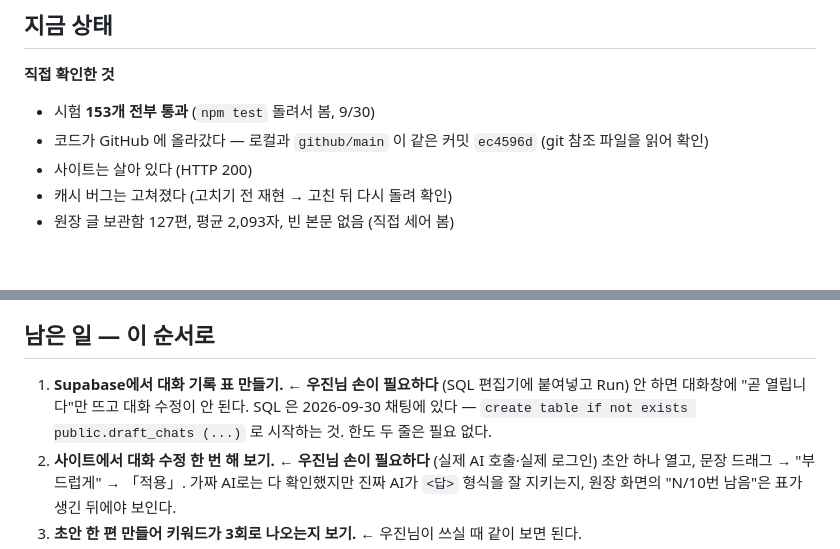
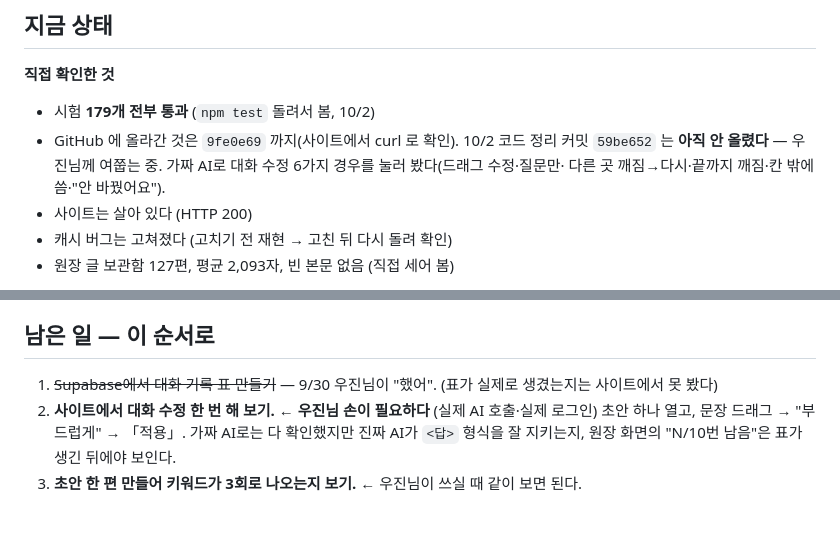
Before and after one commit to wjkim-ooss/blogbot, a Markdown page: docs/progress/blogbot.md, 2 parts joined by grey strips. Rendered like a GitHub page; blank space fills up the shorter version.

Commit message:
작업기록: 10/2 코드 정리 상태
Co-Authored-By: Claude Opus 5.5 <noreply@anthropic.com>

```diff
--- a/docs/progress/blogbot.md
+++ b/docs/progress/blogbot.md
@@ -131,8 +131,10 @@
 
 **직접 확인한 것**
 
-- 시험 **153개 전부 통과** (`npm test` 돌려서 봄, 9/30)
-- 코드가 GitHub 에 올라갔다 — 로컬과 `github/main` 이 같은 커밋 `ec4596d` (git 참조 파일을 읽어 확인)
+- 시험 **179개 전부 통과** (`npm test` 돌려서 봄, 10/2)
+- GitHub 에 올라간 것은 `9fe0e69` 까지(사이트에서 curl 로 확인). 10/2 코드 정리 커밋 `59be652` 는
+  **아직 안 올렸다** — 우진님께 여쭙는 중. 가짜 AI로 대화 수정 6가지 경우를 눌러 봤다(드래그 수정·질문만·
+  다른 곳 깨짐→다시·끝까지 깨짐·칸 밖에 씀·"안 바꿨어요").
 - 사이트는 살아 있다 (HTTP 200)
 - 캐시 버그는 고쳐졌다 (고치기 전 재현 → 고친 뒤 다시 돌려 확인)
 - 원장 글 보관함 127편, 평균 2,093자, 빈 본문 없음 (직접 세어 봄)
@@ -151,9 +153,7 @@
 
 ## 남은 일 — 이 순서로
 
-1. **Supabase에서 대화 기록 표 만들기.** ← **우진님 손이 필요하다** (SQL 편집기에 붙여넣고 Run)
-   안 하면 대화창에 "곧 열립니다"만 뜨고 대화 수정이 안 된다. SQL 은 2026-09-30 채팅에 있다 —
-   `create table if not exists public.draft_chats (...)` 로 시작하는 것. 한도 두 줄은 필요 없다.
+1. ~~Supabase에서 대화 기록 표 만들기~~ — 9/30 우진님이 "했어". (표가 실제로 생겼는지는 사이트에서 못 봤다)
 2. **사이트에서 대화 수정 한 번 해 보기.** ← **우진님 손이 필요하다** (실제 AI 호출·실제 로그인)
    초안 하나 열고, 문장 드래그 → "부드럽게" → 「적용」. 가짜 AI로는 다 확인했지만
    진짜 AI가 `<답>` 형식을 잘 지키는지, 원장 화면의 "N/10번 남음"은 표가 생긴 뒤에야 보인다.
```
